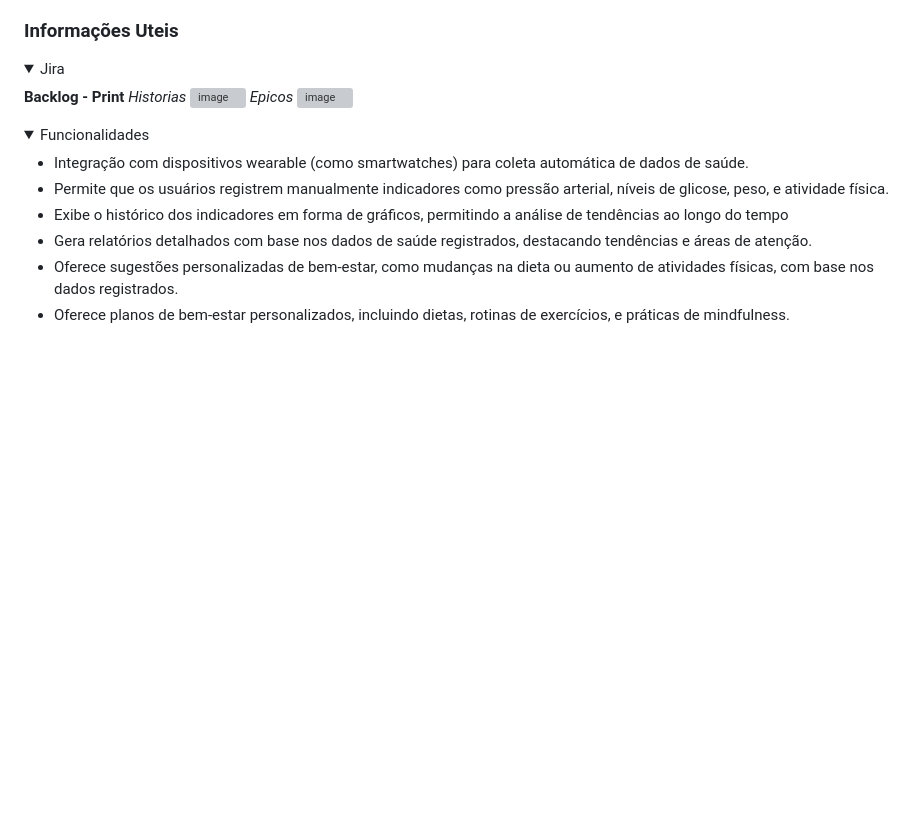
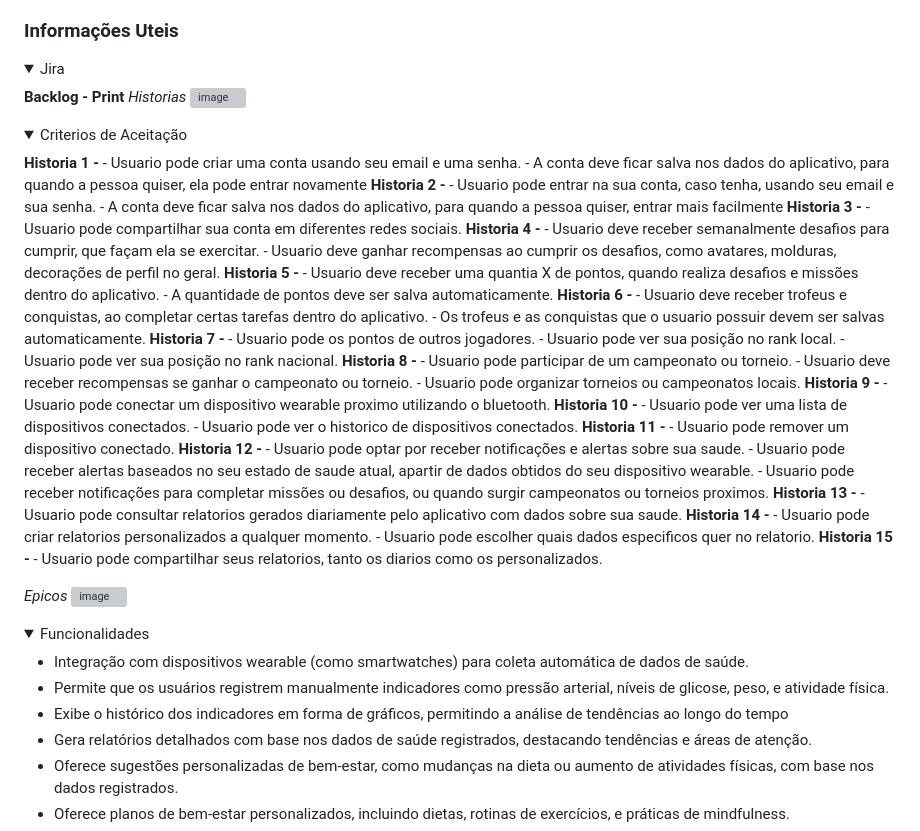
Before and after one commit to GabriBerp/HealthTrack, a Markdown page: README.md, the part around the change. GitHub-like rendering; folded sections open; blank space fills up the shorter version; grey boxes are pictures that could not be loaded.

```diff
--- a/README.md
+++ b/README.md
@@ -33,9 +33,56 @@ HealthTrack é uma plataforma que ajuda usuários a monitorar e melhorar sua sa
   **Backlog - Print**</br>
   *Historias*</br>
   ![image](https://github.com/user-attachments/assets/aa149f5e-8439-47b7-9b61-561a179d440f)</br>
+  <details>
+    <summary>Criterios de Aceitação</summary>
+
+  **Historia 1 -**
+    - Usuario pode criar uma conta usando seu email e uma senha.
+    - A conta deve ficar salva nos dados do aplicativo, para quando a pessoa quiser, ela pode entrar novamente
+  **Historia 2 -**
+    - Usuario pode entrar na sua conta, caso tenha, usando seu email e sua senha.
+    - A conta deve ficar salva nos dados do aplicativo, para quando a pessoa quiser, entrar mais facilmente
+  **Historia 3 -**
+    - Usuario pode compartilhar sua conta em diferentes redes sociais.
+  **Historia 4 -**
+    - Usuario deve receber semanalmente desafios para cumprir, que façam ela se exercitar.
+    - Usuario deve ganhar recompensas ao cumprir os desafios, como avatares, molduras, decorações de perfil no geral.
+  **Historia 5 -**
+    - Usuario deve receber uma quantia X de pontos, quando realiza desafios e missões dentro do aplicativo.
+    - A quantidade de pontos deve ser salva automaticamente.
+  **Historia 6 -**
+    - Usuario deve receber trofeus e conquistas, ao completar certas tarefas dentro do aplicativo.
+    - Os trofeus e as conquistas que o usuario possuir devem ser salvas automaticamente.
+  **Historia 7 -**
+    - Usuario pode os pontos de outros jogadores.
+    - Usuario pode ver sua posição no rank local.
+    - Usuario pode ver sua posição no rank nacional.
+  **Historia 8 -**
+    - Usuario pode participar de um campeonato ou torneio.
+    - Usuario deve receber recompensas se ganhar o campeonato ou torneio.
+    - Usuario pode organizar torneios ou campeonatos locais.
+  **Historia 9 -**
+    - Usuario pode conectar um dispositivo wearable proximo utilizando o bluetooth.
+  **Historia 10 -**
+    - Usuario pode ver uma lista de dispositivos conectados.
+    - Usuario pode ver o historico de dispositivos conectados.
+  **Historia 11 -**
+    - Usuario pode remover um dispositivo conectado.
+  **Historia 12 -**
+    - Usuario pode optar por receber notificações e alertas sobre sua saude.
+    - Usuario pode receber alertas baseados no seu estado de saude atual, apartir de dados obtidos do seu dispositivo wearable.
+    - Usuario pode receber notificações para completar missões ou desafios, ou quando surgir campeonatos ou torneios proximos.
+  **Historia 13 -**
+    - Usuario pode consultar relatorios gerados diariamente pelo aplicativo com dados sobre sua saude.
+  **Historia 14 -**
+    - Usuario pode criar relatorios personalizados a qualquer momento.
+    - Usuario pode escolher quais dados especificos quer no relatorio.
+  **Historia 15 -**
+    - Usuario pode compartilhar seus relatorios, tanto os diarios como os personalizados.
+  </details>
+
   *Epicos*</br>
   ![image](https://github.com/user-attachments/assets/9d022245-cbdd-4252-b325-e3bf6cfbb13c)</br>
-
 </details>
 
 <details>
```
